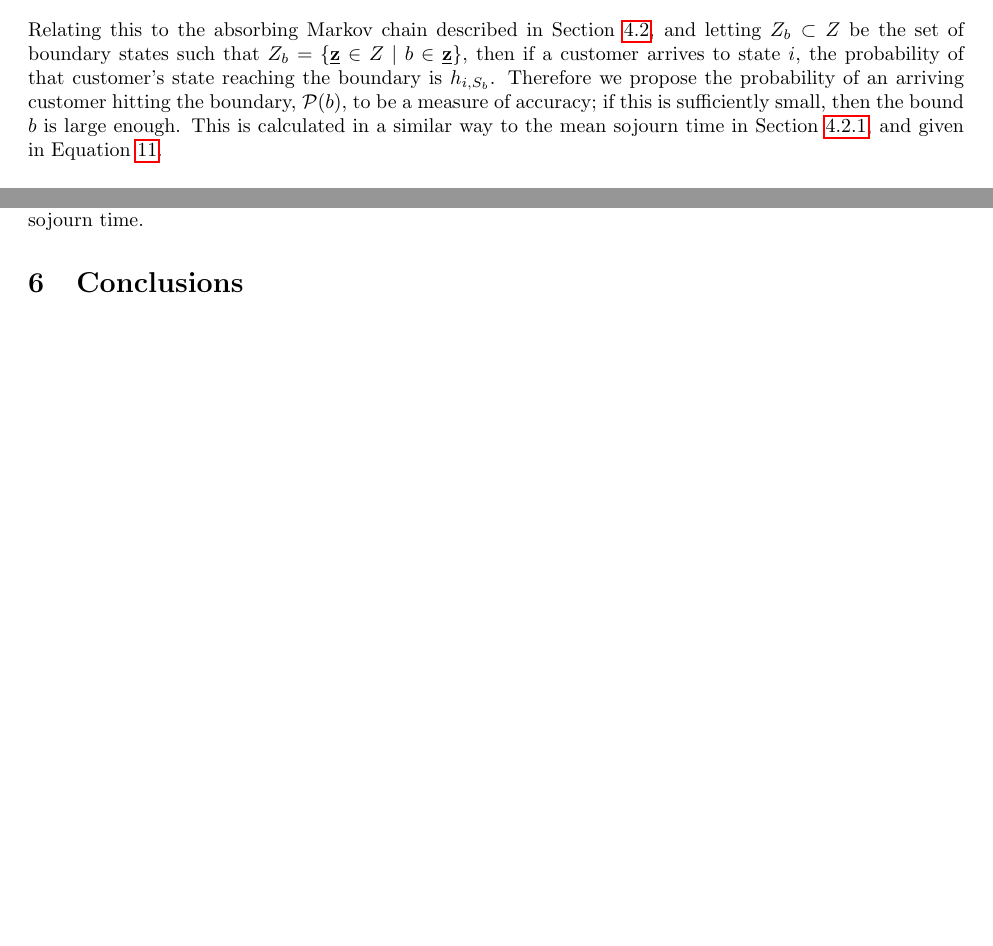
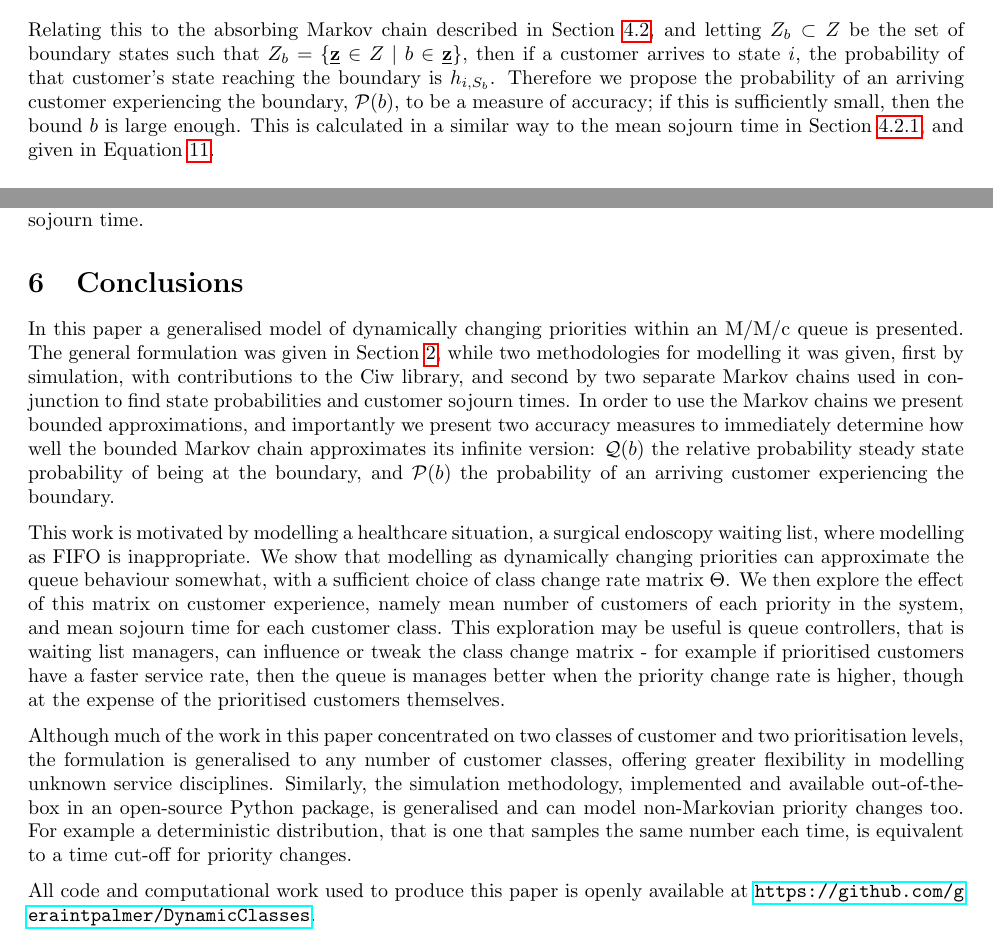
Before and after one commit to geraintpalmer/DynamicClasses, a LaTeX document (tex/main.tex): two parts of pages 10 and 16 of 17 before the commit and two parts of pages 10 and 16 of 18 after it, joined at a grey line, cut so that both start at the same text, the shorter picture padded with empty space. Compiled offline with pdfLaTeX.

Commit message:
conclusions written

```diff
--- a/tex/main.tex
+++ b/tex/main.tex
@@ -604,9 +604,9 @@ boundary states such that
 $Z_b = \{\underline{\mathbf{z}} \in Z \; | \; b \in \underline{\mathbf{z}}\}$,
 then if a customer arrives to state $i$, the probability of that customer's
 state reaching the boundary is $h_{i,S_b}$. Therefore we propose the probability
-of an arriving customer hitting the boundary, $\mathcal{P}(b)$, to be a measure
-of accuracy; if this is sufficiently small, then the bound $b$ is large enough.
-This is calculated in a similar way to the mean sojourn time in
+of an arriving customer experiencing the boundary, $\mathcal{P}(b)$, to be a
+measure of accuracy; if this is sufficiently small, then the bound $b$ is large
+enough. This is calculated in a similar way to the mean sojourn time in
 Section~\ref{sec:meansojourncalc}, and given in Equation~\ref{eqn:hitting_measure}.
 
 \begin{equation}\label{eqn:hitting_measure}
@@ -958,8 +958,43 @@ time.
   \end{center}
 \end{figure}
 
+
 \section{Conclusions}
+In this paper a generalised model of dynamically changing priorities within an
+M/M/c queue is presented. The general formulation was given in
+Section~\ref{sec:system}, while two methodologies for modelling it was given,
+first by simulation, with contributions to the Ciw library, and second by two
+separate Markov chains used in conjunction to find state probabilities and
+customer sojourn times. In order to use the Markov chains we present bounded
+approximations, and importantly we present two accuracy measures to immediately
+determine how well the bounded Markov chain approximates its infinite version:
+$\mathcal{Q}(b)$ the relative probability steady state probability of being at
+the boundary, and $\mathcal{P}(b)$ the probability of an arriving customer
+experiencing the boundary.
 
+This work is motivated by modelling a healthcare situation, a surgical endoscopy
+waiting list, where modelling as FIFO is inappropriate. We show that modelling
+as dynamically changing priorities can approximate the queue behaviour somewhat,
+with a sufficient choice of class change rate matrix $\Theta$. We then explore
+the effect of this matrix on customer experience, namely mean number of
+customers of each priority in the system, and mean sojourn time for each
+customer class. This exploration may be useful is queue controllers, that is
+waiting list managers, can influence or tweak the class change matrix - for
+example if prioritised customers have a faster service rate, then the queue is
+manages better when the priority change rate is higher, though at the expense of
+the prioritised customers themselves.
+
+Although much of the work in this paper concentrated on two classes of customer
+and two prioritisation levels, the formulation is generalised to any number of
+customer classes, offering greater flexibility in modelling unknown service
+disciplines. Similarly, the simulation methodology, implemented and available
+out-of-the-box in an open-source Python package, is generalised and can model
+non-Markovian priority changes too. For example a deterministic distribution,
+that is one that samples the same number each time, is equivalent to a time
+cut-off for priority changes.
+
+All code and computational work used to produce this paper is openly available
+at \url{https://github.com/geraintpalmer/DynamicClasses}.
 
 \bibliographystyle{plain}
 \bibliography{refs}
```
Also changed, not shown: tex/main.pdf, tex/main.tex (4 more changed lines).
